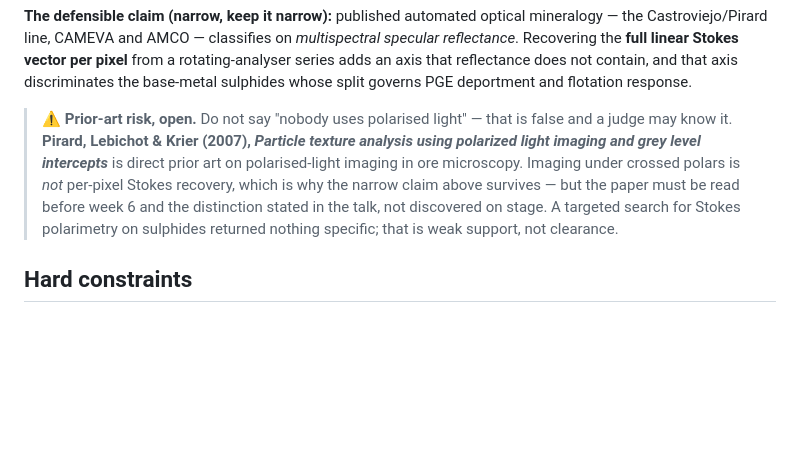
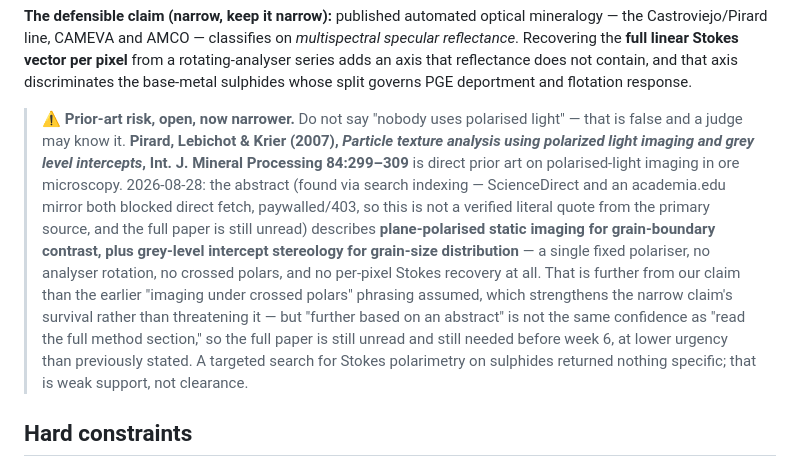
Before and after one commit to Sibusiso-K/KHANYA, a Markdown page: CLAUDE.md, the part around the change. Drawn GitHub-style; blank space fills up the shorter version.

```diff
--- a/CLAUDE.md
+++ b/CLAUDE.md
@@ -61,7 +61,7 @@ Hence `RotationSeries.geometry`, which defaults to `UNKNOWN` rather than to the
 
 **The defensible claim (narrow, keep it narrow):** published automated optical mineralogy — the Castroviejo/Pirard line, CAMEVA and AMCO — classifies on *multispectral specular reflectance*. Recovering the **full linear Stokes vector per pixel** from a rotating-analyser series adds an axis that reflectance does not contain, and that axis discriminates the base-metal sulphides whose split governs PGE deportment and flotation response.
 
-> ⚠️ **Prior-art risk, open.** Do not say "nobody uses polarised light" — that is false and a judge may know it. **Pirard, Lebichot & Krier (2007), *Particle texture analysis using polarized light imaging and grey level intercepts*** is direct prior art on polarised-light imaging in ore microscopy. Imaging under crossed polars is *not* per-pixel Stokes recovery, which is why the narrow claim above survives — but the paper must be read before week 6 and the distinction stated in the talk, not discovered on stage. A targeted search for Stokes polarimetry on sulphides returned nothing specific; that is weak support, not clearance.
+> ⚠️ **Prior-art risk, open, now narrower.** Do not say "nobody uses polarised light" — that is false and a judge may know it. **Pirard, Lebichot & Krier (2007), *Particle texture analysis using polarized light imaging and grey level intercepts*, Int. J. Mineral Processing 84:299–309** is direct prior art on polarised-light imaging in ore microscopy. 2026-08-28: the abstract (found via search indexing — ScienceDirect and an academia.edu mirror both blocked direct fetch, paywalled/403, so this is not a verified literal quote from the primary source, and the full paper is still unread) describes **plane-polarised static imaging for grain-boundary contrast, plus grey-level intercept stereology for grain-size distribution** — a single fixed polariser, no analyser rotation, no crossed polars, and no per-pixel Stokes recovery at all. That is further from our claim than the earlier "imaging under crossed polars" phrasing assumed, which strengthens the narrow claim's survival rather than threatening it — but "further based on an abstract" is not the same confidence as "read the full method section," so the full paper is still unread and still needed before week 6, at lower urgency than previously stated. A targeted search for Stokes polarimetry on sulphides returned nothing specific; that is weak support, not clearance.
 
 ## Hard constraints
 
```
Also changed, not shown: CONTEXT.md (+1 -1 lines).
